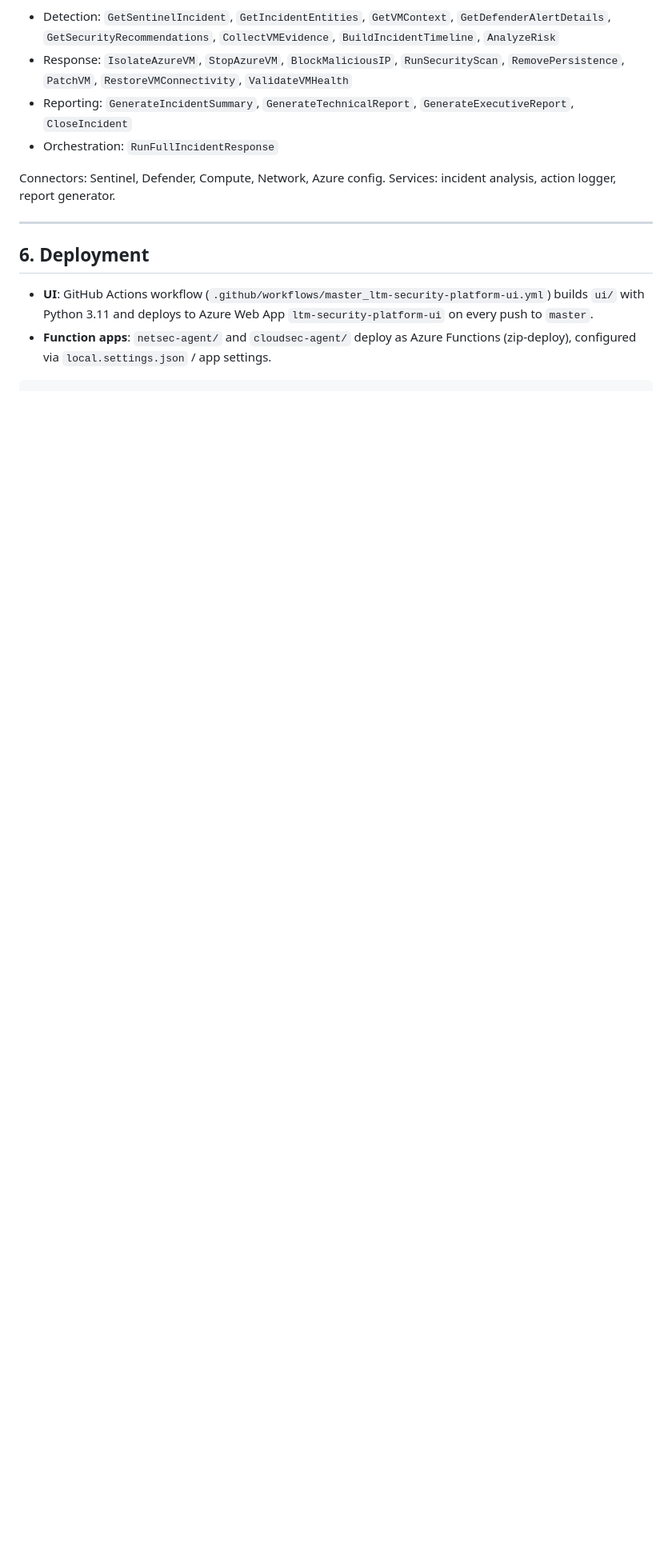
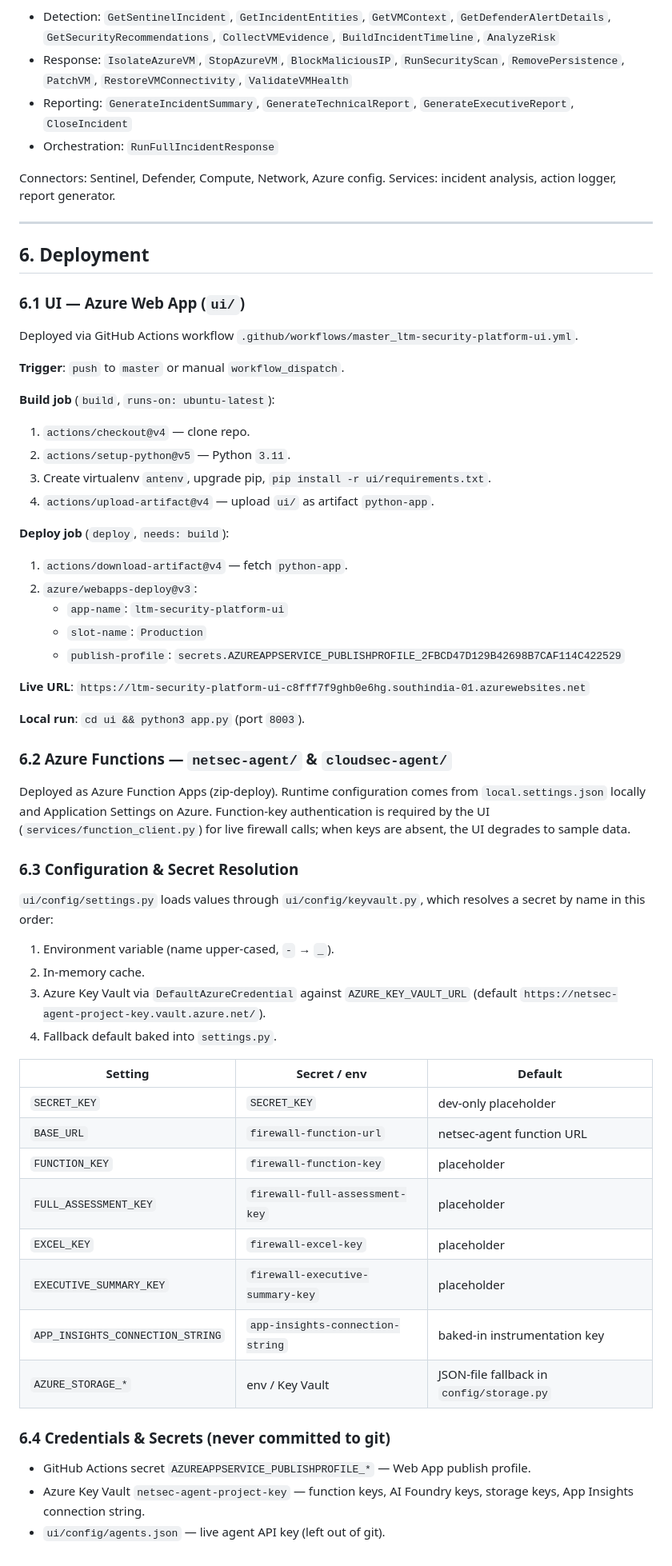
Before and after one commit to jeet-prakash-2000/project_agentic_security, a Markdown page: PROJECT_STRUCTURE.md, the part around the change. Shown at 80% size. Rendered like a GitHub page; blank space fills up the shorter version.

Commit message:
docs: complete deployment and secret-resolution section

````diff
--- a/PROJECT_STRUCTURE.md
+++ b/PROJECT_STRUCTURE.md
@@ -266,9 +266,64 @@ analysis, action logger, report generator.
 
 ## 6. Deployment
 
-- **UI**: GitHub Actions workflow (`.github/workflows/master_ltm-security-platform-ui.yml`)
-  builds `ui/` with Python 3.11 and deploys to Azure Web App `ltm-security-platform-ui`
-  on every push to `master`.
-- **Function apps**: `netsec-agent/` and `cloudsec-agent/` deploy as Azure Functions
-  (zip-deploy), configured via `local.settings.json` / app settings.
-```
+### 6.1 UI — Azure Web App (`ui/`)
+
+Deployed via GitHub Actions workflow `.github/workflows/master_ltm-security-platform-ui.yml`.
+
+**Trigger**: `push` to `master` or manual `workflow_dispatch`.
+
+**Build job** (`build`, `runs-on: ubuntu-latest`):
+
+1. `actions/checkout@v4` — clone repo.
+2. `actions/setup-python@v5` — Python `3.11`.
+3. Create virtualenv `antenv`, upgrade pip, `pip install -r ui/requirements.txt`.
+4. `actions/upload-artifact@v4` — upload `ui/` as artifact `python-app`.
+
+**Deploy job** (`deploy`, `needs: build`):
+
+1. `actions/download-artifact@v4` — fetch `python-app`.
+2. `azure/webapps-deploy@v3`:
+   - `app-name`: `ltm-security-platform-ui`
+   - `slot-name`: `Production`
+   - `publish-profile`: `secrets.AZUREAPPSERVICE_PUBLISHPROFILE_2FBCD47D129B42698B7CAF114C422529`
+
+**Live URL**:
+`https://ltm-security-platform-ui-c8fff7f9ghb0e6hg.southindia-01.azurewebsites.net`
+
+**Local run**: `cd ui && python3 app.py` (port `8003`).
+
+### 6.2 Azure Functions — `netsec-agent/` & `cloudsec-agent/`
+
+Deployed as Azure Function Apps (zip-deploy). Runtime configuration comes from
+`local.settings.json` locally and Application Settings on Azure. Function-key
+authentication is required by the UI (`services/function_client.py`) for live
+firewall calls; when keys are absent, the UI degrades to sample data.
+
+### 6.3 Configuration & Secret Resolution
+
+`ui/config/settings.py` loads values through `ui/config/keyvault.py`, which resolves
+a secret by name in this order:
+
+1. Environment variable (name upper-cased, `-` → `_`).
+2. In-memory cache.
+3. Azure Key Vault via `DefaultAzureCredential` against `AZURE_KEY_VAULT_URL`
+   (default `https://netsec-agent-project-key.vault.azure.net/`).
+4. Fallback default baked into `settings.py`.
+
+| Setting | Secret / env | Default |
+|---------|--------------|---------|
+| `SECRET_KEY` | `SECRET_KEY` | dev-only placeholder |
+| `BASE_URL` | `firewall-function-url` | netsec-agent function URL |
+| `FUNCTION_KEY` | `firewall-function-key` | placeholder |
+| `FULL_ASSESSMENT_KEY` | `firewall-full-assessment-key` | placeholder |
+| `EXCEL_KEY` | `firewall-excel-key` | placeholder |
+| `EXECUTIVE_SUMMARY_KEY` | `firewall-executive-summary-key` | placeholder |
+| `APP_INSIGHTS_CONNECTION_STRING` | `app-insights-connection-string` | baked-in instrumentation key |
+| `AZURE_STORAGE_*` | env / Key Vault | JSON-file fallback in `config/storage.py` |
+
+### 6.4 Credentials & Secrets (never committed to git)
+
+- GitHub Actions secret `AZUREAPPSERVICE_PUBLISHPROFILE_*` — Web App publish profile.
+- Azure Key Vault `netsec-agent-project-key` — function keys, AI Foundry keys,
+  storage keys, App Insights connection string.
+- `ui/config/agents.json` — live agent API key (left out of git).
````
